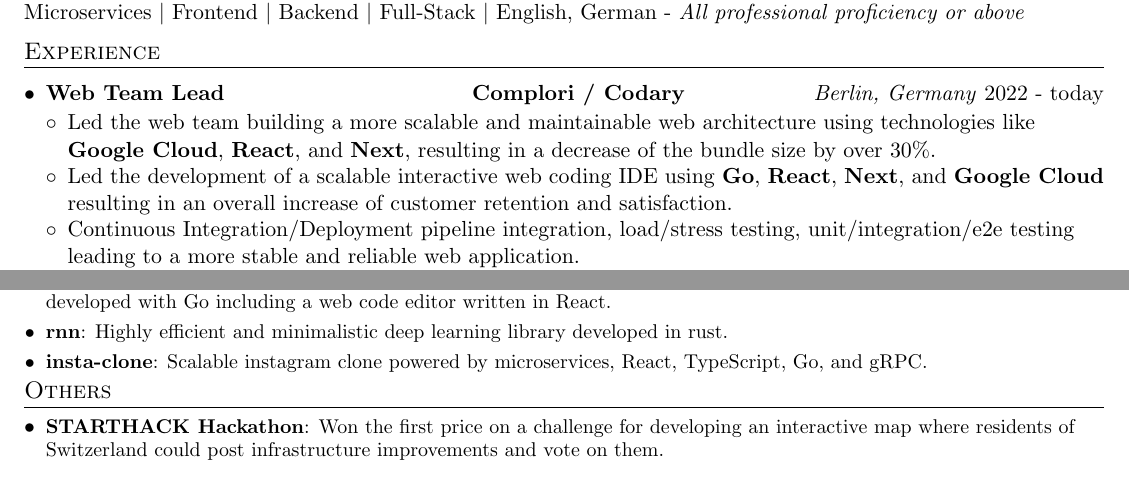
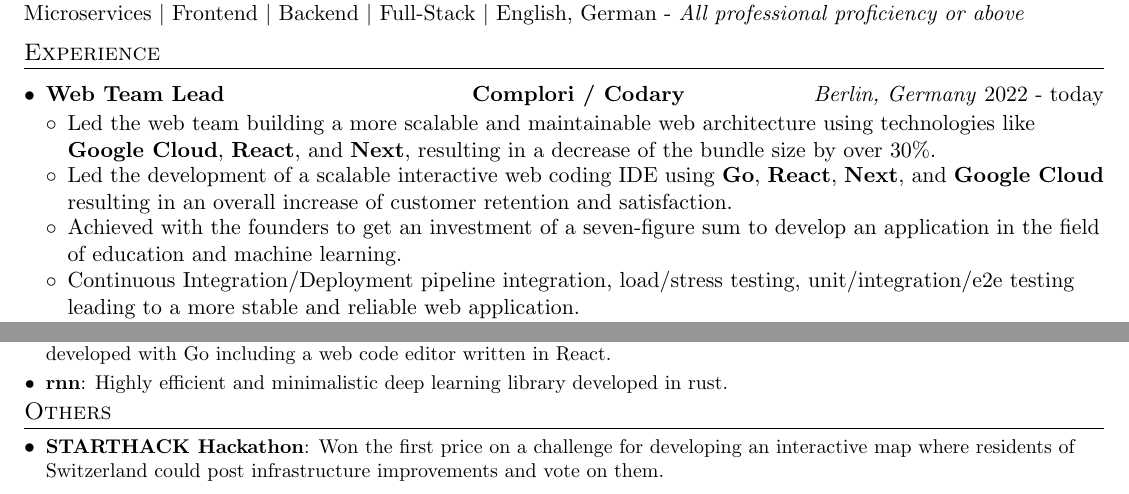
Before and after one commit to FlorianWoelki/florianwoelki.com, a LaTeX CV (pdf/resume.tex): two parts of the page, joined at a grey line, cut so that both start at the same text. Compiled offline with pdfLaTeX.

Commit message:
build(pdf): update resume

```diff
--- a/pdf/resume.tex
+++ b/pdf/resume.tex
@@ -121,6 +121,9 @@
           {Led the development of a scalable interactive web coding IDE using \textbf{Go}, \textbf{React}, \textbf{Next}, and \textbf{Google Cloud} resulting in an overall increase of customer retention and satisfaction.}
           \vspace{-3.5pt}
         \item
+          {Achieved with the founders to get an investment of a seven-figure sum to develop an application in the field of education and machine learning.}
+          \vspace{-3.5pt}
+        \item
           {Continuous Integration/Deployment pipeline integration, load/stress testing, unit/integration/e2e testing leading to a more stable and reliable web application.}
           \vspace{-3.5pt}
         \item
@@ -193,9 +196,9 @@
     \resumeSubItem{\href{https://github.com/FlorianWoelki/rnn}{rnn}}
       {Highly efficient and minimalistic deep learning library developed in rust.}
       \vspace{-5pt}
-    \resumeSubItem{\href{https://github.com/FlorianWoelki/insta-clone}{insta-clone}}
-      {Scalable instagram clone powered by microservices, React, TypeScript, Go, and gRPC.}
-      \vspace{-5pt}
+    % \resumeSubItem{\href{https://github.com/FlorianWoelki/insta-clone}{insta-clone}}
+    %   {Scalable instagram clone powered by microservices, React, TypeScript, Go, and gRPC.}
+    %   \vspace{-5pt}
   \resumeSubHeadingListEnd
 
 
```
Also changed, not shown: pdf/resume.pdf.
